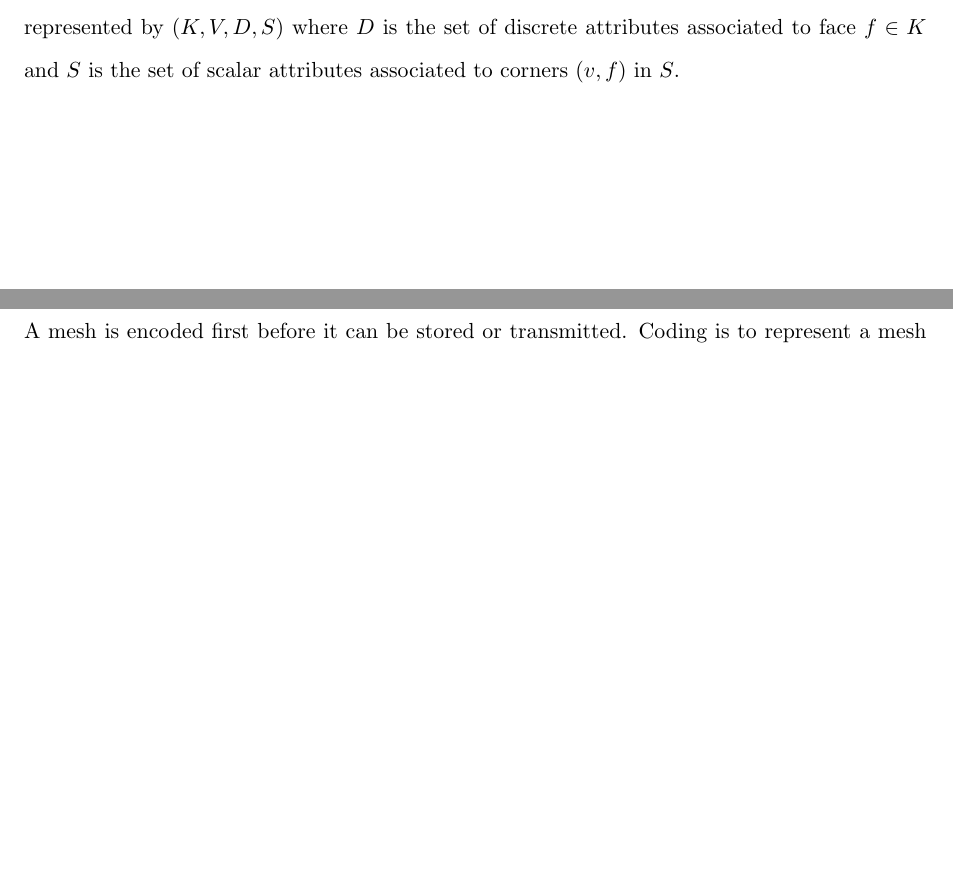
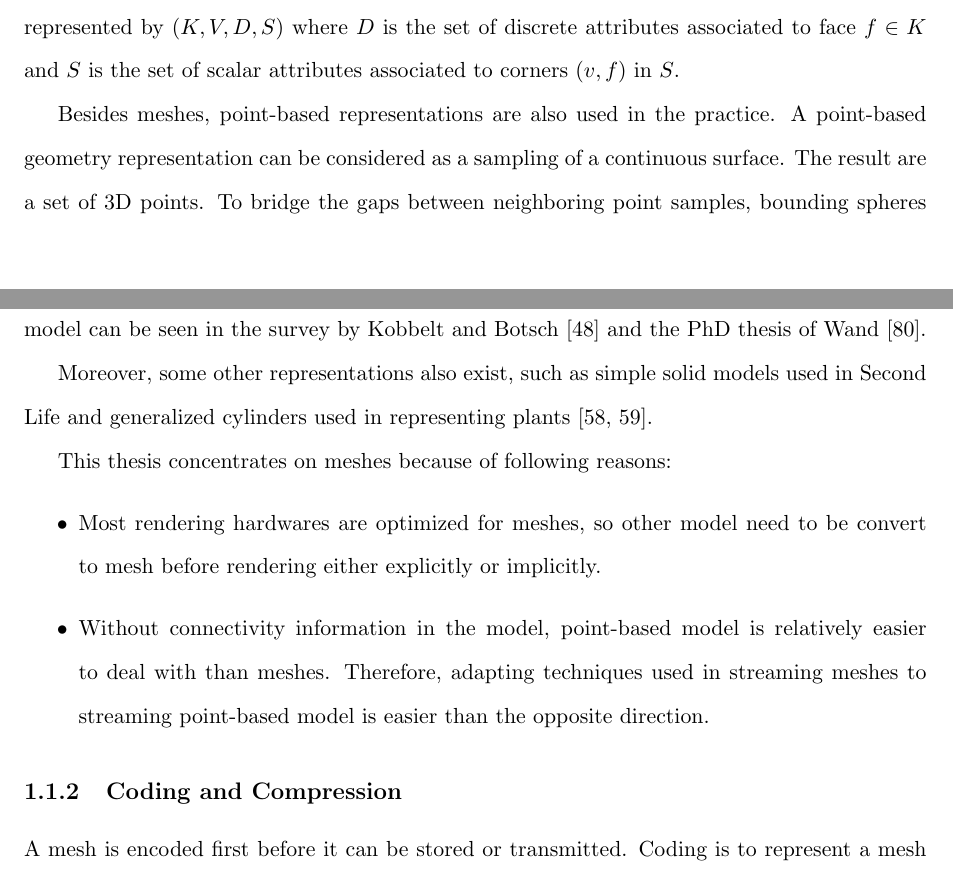
Before and after one commit to rivercheng/3dstreaming_thesis, a LaTeX thesis (thesis.tex): two parts of pages 5 and 6 of 104 before the commit and two parts of pages 5 and 6 of 105 after it, joined at a grey line, cut so that both start at the same text, the shorter picture padded with empty space. Compiled offline with pdfLaTeX.

Commit message:
Copy back point-based representation part from old version.

```diff
--- a/thesis.tex
+++ b/thesis.tex
@@ -286,6 +286,29 @@ vertex.\label{mesh_non_mesh}}\
     Then, polygonal meshes can be represented by $(K, V, D, S)$ where
     $D$ is the set of discrete attributes associated to face $f \in
     K$ and $S$ is the set of scalar attributes associated to corners $(v, f)$ in $S$.
+
+    Besides meshes, point-based representations are also used in the practice.
+    A point-based geometry representation can be considered as a
+    sampling of a continuous surface.  The result are a set of 3D points.
+    %These points are optionally associated with the normal vectors
+    %and other attributes, such as color and material properties.
+    To bridge the gaps between neighboring point samples,
+    bounding spheres \cite{rusinkiewicz:qsplat, 364350} or surface splats \cite{383300} are used as rendering primitives.
+    More details about point based model can be seen in the survey by Kobbelt and Botsch \cite{DBLP:journals/cg/KobbeltB04}
+    and the PhD thesis of Wand \cite{wand:point}.
+
+    Moreover, some other representations also exist, such as simple solid models used in Second Life
+    and generalized cylinders used in representing plants \cite{plant:seb, compact:mondet}.
+
+    %\subsection{Choice in This Thesis}
+    This thesis concentrates on meshes because of following reasons:
+    \begin{itemize}
+        \item Most rendering hardwares are optimized for meshes, so other model need to be convert
+            to mesh before rendering either explicitly or implicitly.
+        \item Without connectivity information in the model, point-based model is relatively easier to deal with
+            than meshes. Therefore, adapting techniques used in streaming meshes to streaming point-based model
+            is easier than the opposite direction.
+    \end{itemize}
 
     \subsection{Coding and Compression}
     A mesh is encoded first before it can be stored or
```
